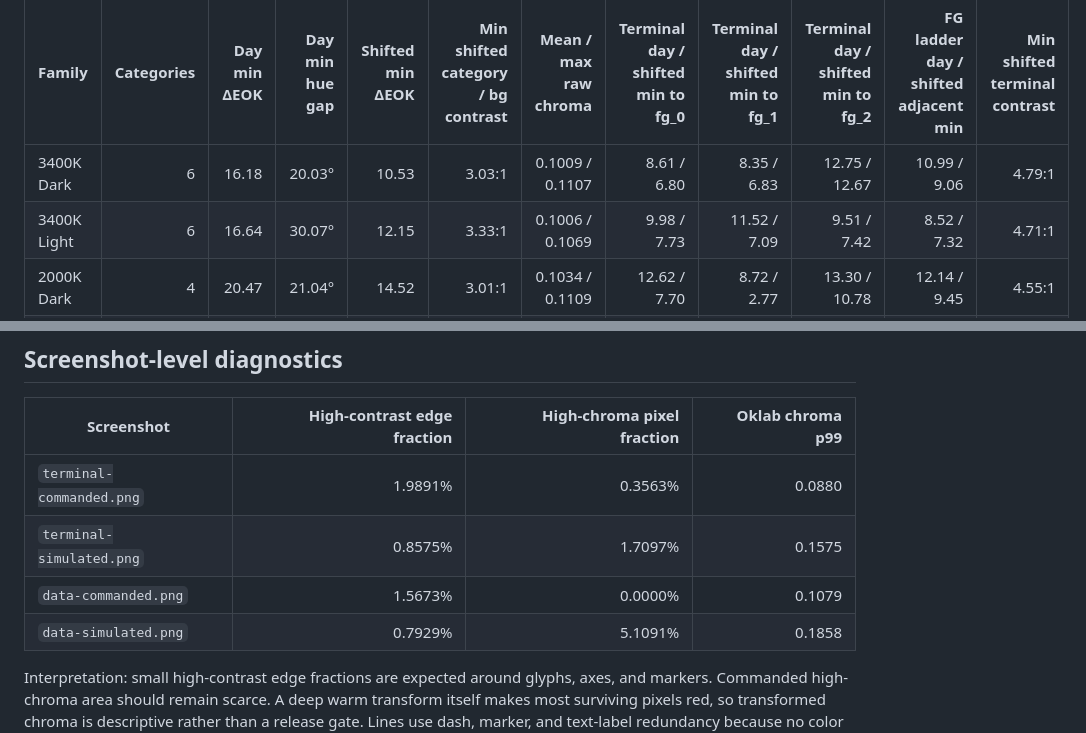
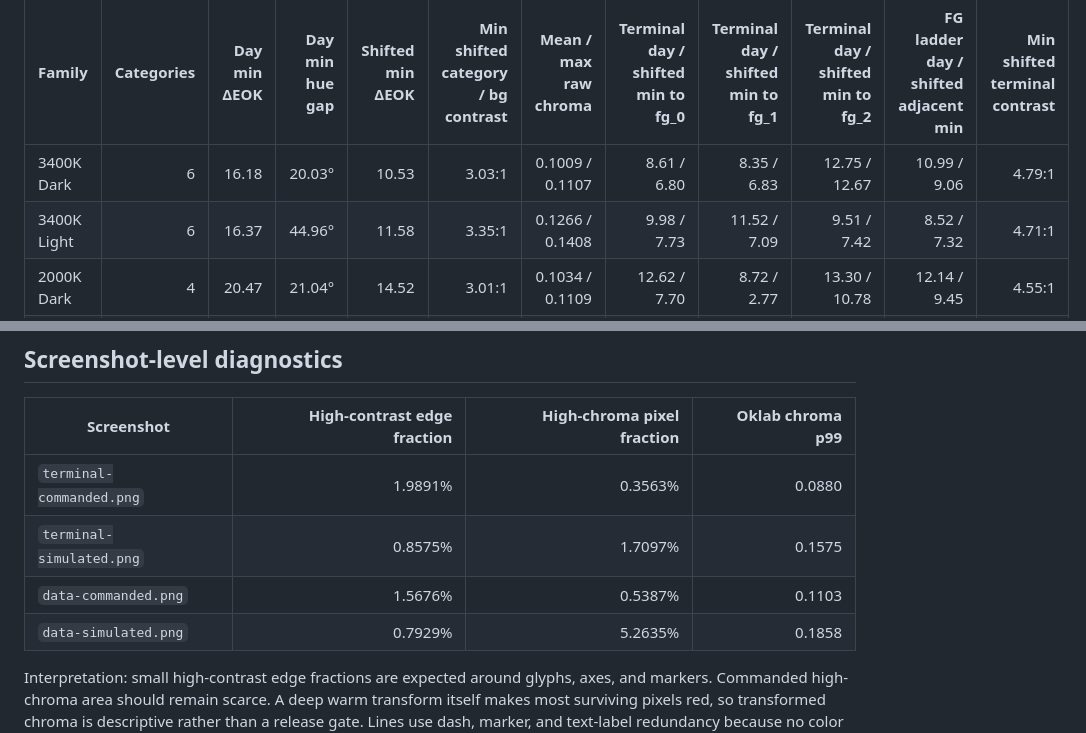
Before and after one commit to carpdiem/ember, a Markdown page: docs/sample-analysis.md, 2 parts joined by grey strips. Drawn GitHub-style.

```diff
--- a/docs/sample-analysis.md
+++ b/docs/sample-analysis.md
@@ -9,7 +9,7 @@ edges but cannot substitute for long-duration viewing on real hardware.
 | Family | Categories | Day min ΔEOK | Day min hue gap | Shifted min ΔEOK | Min shifted category / bg contrast | Mean / max raw chroma | Terminal day / shifted min to fg_0 | Terminal day / shifted min to fg_1 | Terminal day / shifted min to fg_2 | FG ladder day / shifted adjacent min | Min shifted terminal contrast |
 |---|---:|---:|---:|---:|---:|---:|---:|---:|---:|---:|---:|
 | 3400K Dark | 6 | 16.18 | 20.03° | 10.53 | 3.03:1 | 0.1009 / 0.1107 | 8.61 / 6.80 | 8.35 / 6.83 | 12.75 / 12.67 | 10.99 / 9.06 | 4.79:1 |
-| 3400K Light | 6 | 16.64 | 30.07° | 12.15 | 3.33:1 | 0.1006 / 0.1069 | 9.98 / 7.73 | 11.52 / 7.09 | 9.51 / 7.42 | 8.52 / 7.32 | 4.71:1 |
+| 3400K Light | 6 | 16.37 | 44.96° | 11.58 | 3.35:1 | 0.1266 / 0.1408 | 9.98 / 7.73 | 11.52 / 7.09 | 9.51 / 7.42 | 8.52 / 7.32 | 4.71:1 |
 | 2000K Dark | 4 | 20.47 | 21.04° | 14.52 | 3.01:1 | 0.1034 / 0.1109 | 12.62 / 7.70 | 8.72 / 2.77 | 13.30 / 10.78 | 12.14 / 9.45 | 4.55:1 |
 | 1200K Dark | 3 | 22.00 | 48.12° | 10.05 | 3.07:1 | 0.1049 / 0.1103 | 9.51 / 4.89 | 11.86 / 3.14 | 13.80 / 10.75 | 14.22 / 9.73 | 4.52:1 |
 
@@ -31,8 +31,8 @@ must never increase as the target temperature falls.
 |---|---:|---:|---:|
 | `terminal-commanded.png` | 1.9891% | 0.3563% | 0.0880 |
 | `terminal-simulated.png` | 0.8575% | 1.7097% | 0.1575 |
-| `data-commanded.png` | 1.5673% | 0.0000% | 0.1079 |
-| `data-simulated.png` | 0.7929% | 5.1091% | 0.1858 |
+| `data-commanded.png` | 1.5676% | 0.5387% | 0.1103 |
+| `data-simulated.png` | 0.7929% | 5.2635% | 0.1858 |
 
 Interpretation: small high-contrast edge fractions are expected around glyphs,
 axes, and markers. Commanded high-chroma area should remain scarce. A deep warm
```
Also changed, not shown: README.md (+4 -0 lines), docs/validation.md (+5 -4 lines), docs/matplotlib-gallery.png, docs/samples/data-commanded.png, docs/samples/data-simulated.png, docs/samples/data-story.png, docs/swatches/command-vs-simulated.png, 9 other files.
